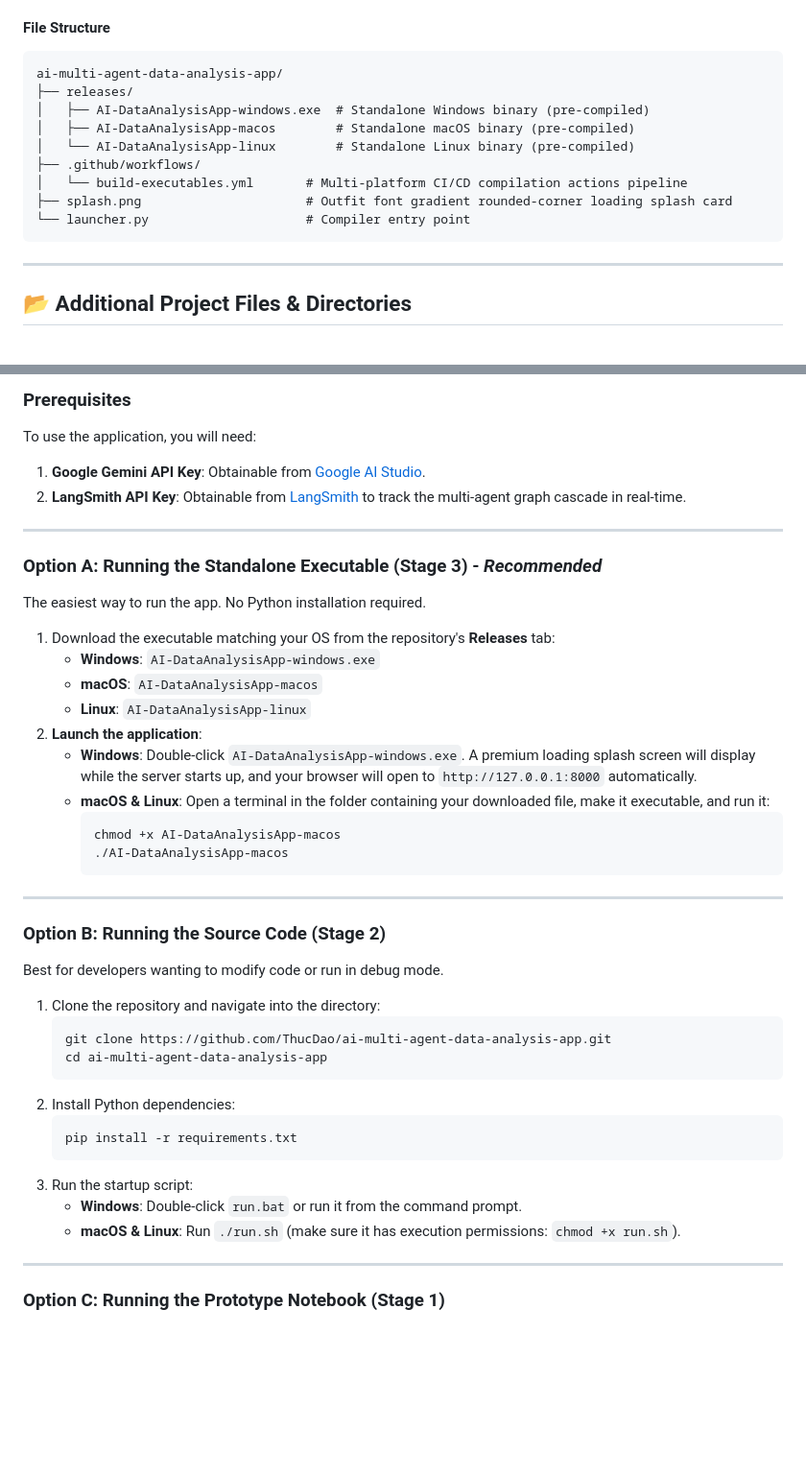
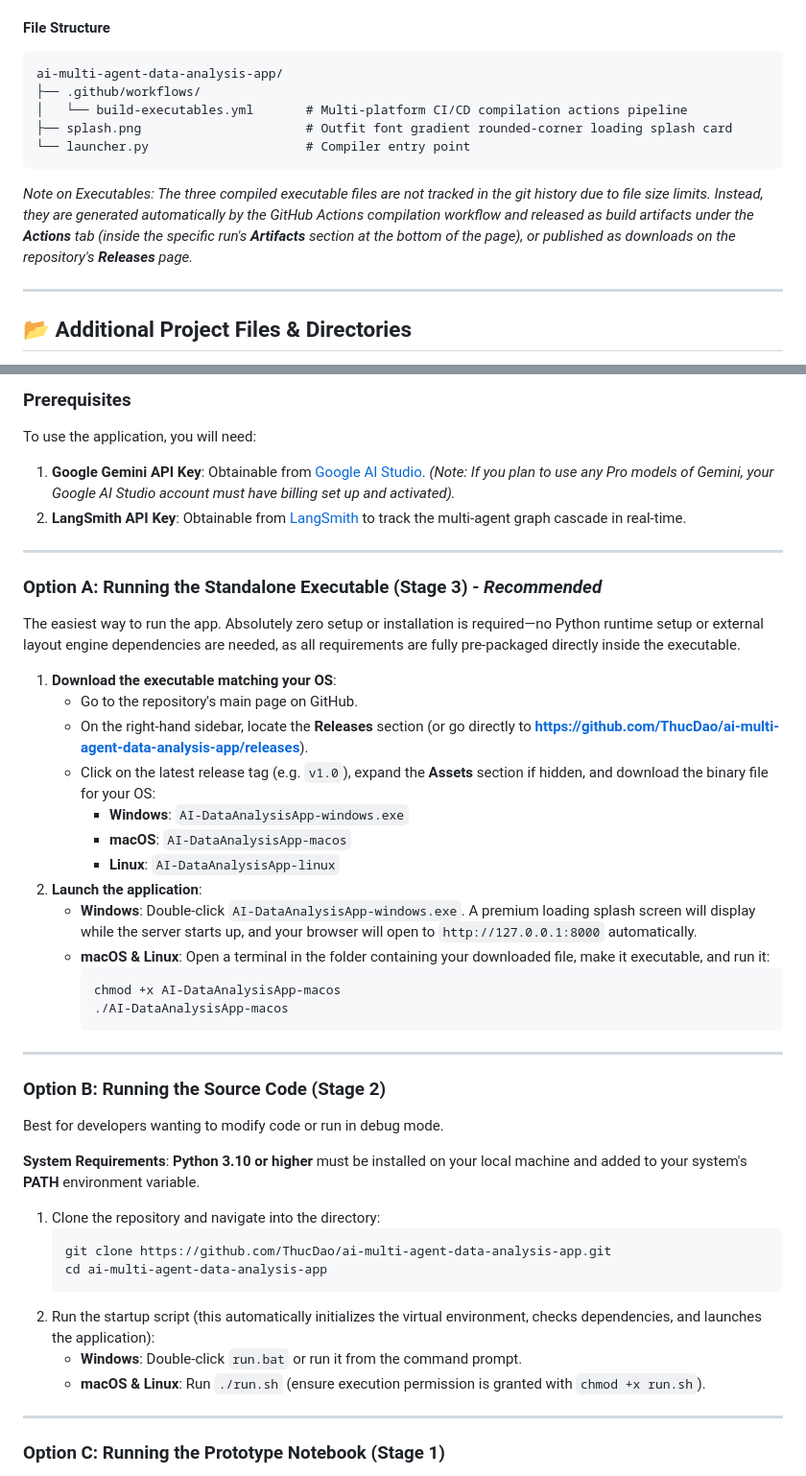
Before and after one commit to ThucDao/ai-multi-agent-data-analysis-app, a Markdown page: README.md, 2 parts joined by grey strips. Shown at 96% size. Drawn GitHub-style; blank space fills up the shorter version.

````diff
--- a/README.md
+++ b/README.md
@@ -74,15 +74,13 @@ To eliminate local setups for end-users, the app is compiled into a single pre-p
 #### File Structure
 ```text
 ai-multi-agent-data-analysis-app/
-├── releases/
-│   ├── AI-DataAnalysisApp-windows.exe  # Standalone Windows binary (pre-compiled)
-│   ├── AI-DataAnalysisApp-macos        # Standalone macOS binary (pre-compiled)
-│   └── AI-DataAnalysisApp-linux        # Standalone Linux binary (pre-compiled)
 ├── .github/workflows/
 │   └── build-executables.yml       # Multi-platform CI/CD compilation actions pipeline
 ├── splash.png                      # Outfit font gradient rounded-corner loading splash card
 └── launcher.py                     # Compiler entry point
 ```
+
+*Note on Executables: The three compiled executable files are not tracked in the git history due to file size limits. Instead, they are generated automatically by the GitHub Actions compilation workflow and released as build artifacts under the **Actions** tab (inside the specific run's **Artifacts** section at the bottom of the page), or published as downloads on the repository's **Releases** page.*
 
 ---
 
@@ -105,18 +103,21 @@ ai-multi-agent-data-analysis-app/
 
 ### Prerequisites
 To use the application, you will need:
-1. **Google Gemini API Key**: Obtainable from [Google AI Studio](https://aistudio.google.com/api-keys).
+1. **Google Gemini API Key**: Obtainable from [Google AI Studio](https://aistudio.google.com/api-keys). *(Note: If you plan to use any Pro models of Gemini, your Google AI Studio account must have billing set up and activated).*
 2. **LangSmith API Key**: Obtainable from [LangSmith](https://www.langchain.com/langsmith/observability) to track the multi-agent graph cascade in real-time.
 
 ---
 
 ### Option A: Running the Standalone Executable (Stage 3) - *Recommended*
-The easiest way to run the app. No Python installation required.
+The easiest way to run the app. Absolutely zero setup or installation is required—no Python runtime setup or external layout engine dependencies are needed, as all requirements are fully pre-packaged directly inside the executable.
 
-1. Download the executable matching your OS from the repository's **Releases** tab:
-   * **Windows**: `AI-DataAnalysisApp-windows.exe`
-   * **macOS**: `AI-DataAnalysisApp-macos`
-   * **Linux**: `AI-DataAnalysisApp-linux`
+1. **Download the executable matching your OS**:
+   * Go to the repository's main page on GitHub.
+   * On the right-hand sidebar, locate the **Releases** section (or go directly to **[https://github.com/ThucDao/ai-multi-agent-data-analysis-app/releases](https://github.com/ThucDao/ai-multi-agent-data-analysis-app/releases)**).
+   * Click on the latest release tag (e.g. `v1.0`), expand the **Assets** section if hidden, and download the binary file for your OS:
+     * **Windows**: `AI-DataAnalysisApp-windows.exe`
+     * **macOS**: `AI-DataAnalysisApp-macos`
+     * **Linux**: `AI-DataAnalysisApp-linux`
 2. **Launch the application**:
    * **Windows**: Double-click `AI-DataAnalysisApp-windows.exe`. A premium loading splash screen will display while the server starts up, and your browser will open to `http://127.0.0.1:8000` automatically.
    * **macOS & Linux**: Open a terminal in the folder containing your downloaded file, make it executable, and run it:
@@ -130,18 +131,16 @@ The easiest way to run the app. No Python installation required.
 ### Option B: Running the Source Code (Stage 2)
 Best for developers wanting to modify code or run in debug mode.
 
+**System Requirements**: **Python 3.10 or higher** must be installed on your local machine and added to your system's **PATH** environment variable.
+
 1. Clone the repository and navigate into the directory:
    ```bash
    git clone https://github.com/ThucDao/ai-multi-agent-data-analysis-app.git
    cd ai-multi-agent-data-analysis-app
    ```
-2. Install Python dependencies:
-   ```bash
-   pip install -r requirements.txt
-   ```
-3. Run the startup script:
+2. Run the startup script (this automatically initializes the virtual environment, checks dependencies, and launches the application):
    * **Windows**: Double-click `run.bat` or run it from the command prompt.
-   * **macOS & Linux**: Run `./run.sh` (make sure it has execution permissions: `chmod +x run.sh`).
+   * **macOS & Linux**: Run `./run.sh` (ensure execution permission is granted with `chmod +x run.sh`).
 
 ---
 
````
